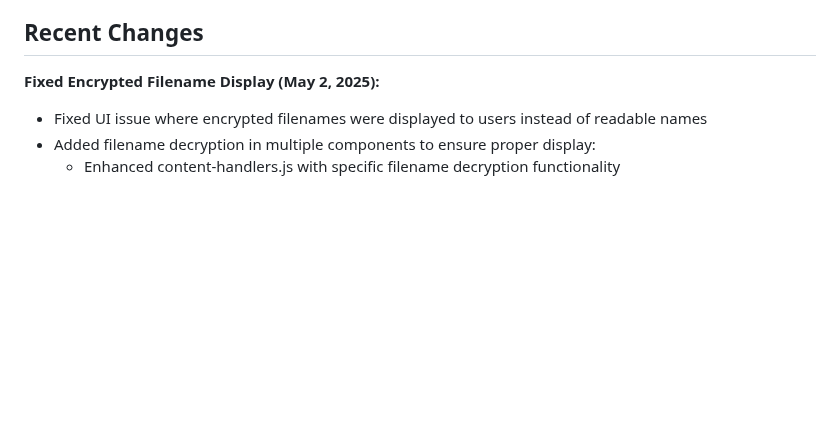
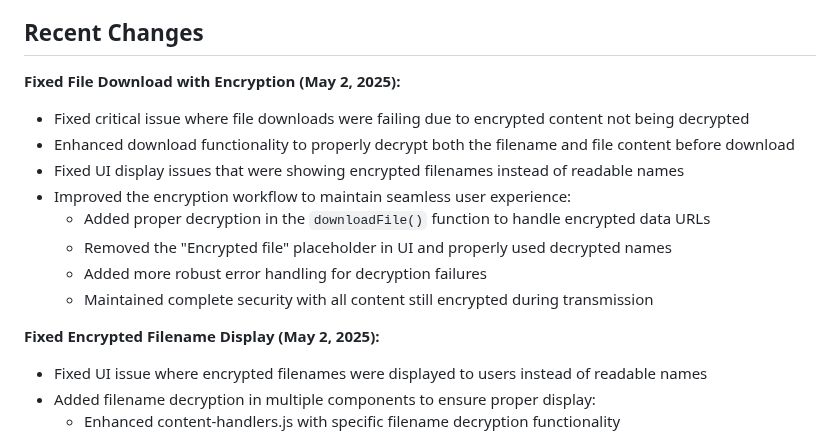
Before and after one commit to jsbattig/clipshare, a Markdown page: memory-bank/activeContext.md, the part around the change. Drawn GitHub-style; blank space fills up the shorter version.

Commit message:
Update memory bank with file download and encryption fixes

```diff
--- a/memory-bank/activeContext.md
+++ b/memory-bank/activeContext.md
@@ -9,6 +9,16 @@ The current focus is on implementing the core clipboard synchronization function
 4. Docker containerization for easy deployment
 
 ## Recent Changes
+
+**Fixed File Download with Encryption (May 2, 2025):**
+- Fixed critical issue where file downloads were failing due to encrypted content not being decrypted
+- Enhanced download functionality to properly decrypt both the filename and file content before download
+- Fixed UI display issues that were showing encrypted filenames instead of readable names
+- Improved the encryption workflow to maintain seamless user experience:
+  - Added proper decryption in the `downloadFile()` function to handle encrypted data URLs
+  - Removed the "Encrypted file" placeholder in UI and properly used decrypted names
+  - Added more robust error handling for decryption failures
+  - Maintained complete security with all content still encrypted during transmission
 
 **Fixed Encrypted Filename Display (May 2, 2025):**
 - Fixed UI issue where encrypted filenames were displayed to users instead of readable names
```
